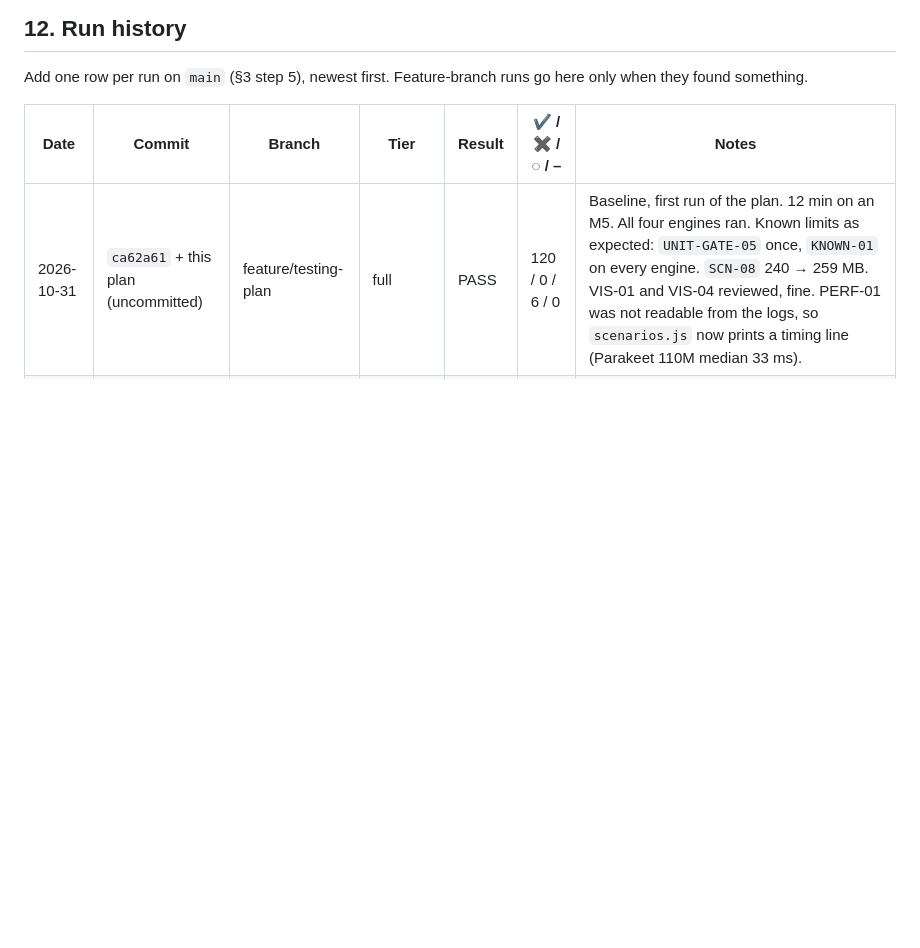
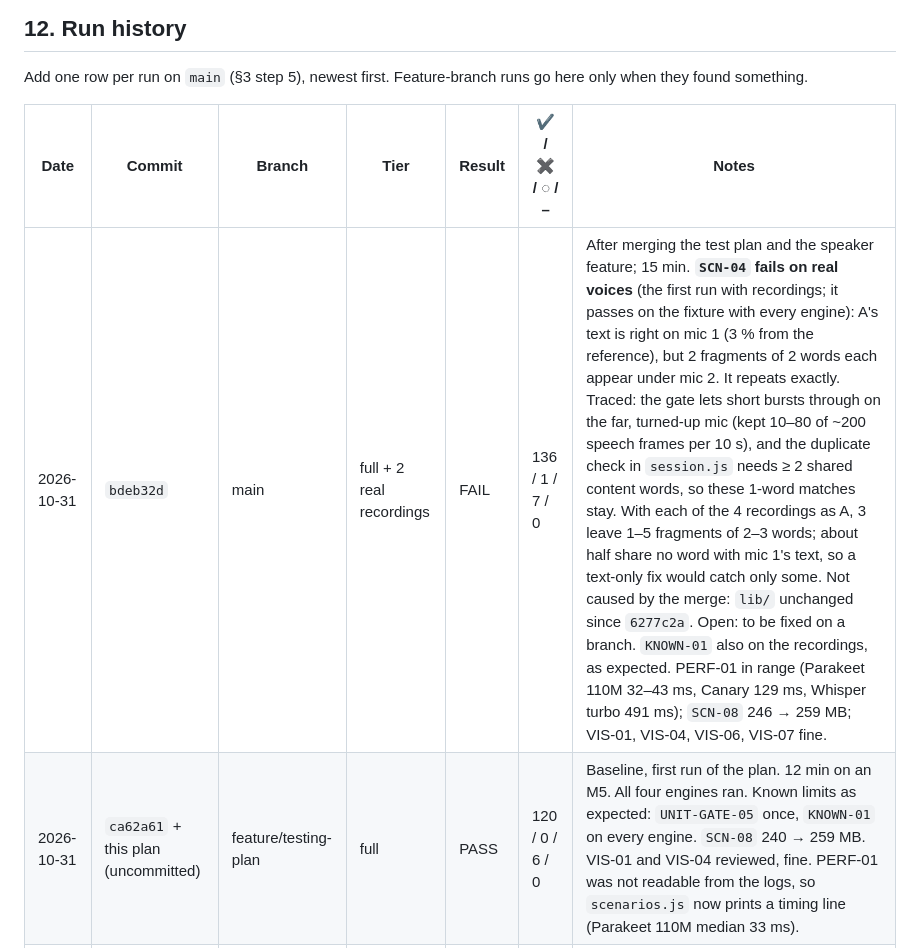
Before and after one commit to Denis-Feier/local-word-transcriptor, a Markdown page: TESTING.md, the part around the change. Rendered like a GitHub page; blank space fills up the shorter version.

Commit message:
Record the first full run on main with real recordings
136 passed, 1 failed (SCN-04 on real voices: short fragments of one
person's speech leak onto a far, turned-up mic; traced to the gate and the
duplicate check, not to the merge), 7 known limits.

Co-Authored-By: Claude Opus 5.5 <noreply@anthropic.com>

```diff
--- a/TESTING.md
+++ b/TESTING.md
@@ -475,6 +475,7 @@ Add one row per run on `main` (§3 step 5), newest first. Feature-branch runs go
 
 | Date | Commit | Branch | Tier | Result | ✔ / ✖ / ◌ / – | Notes |
 |---|---|---|---|---|---|---|
+| 2026-10-31 | `bdeb32d` | main | full + 2 real recordings | FAIL | 136 / 1 / 7 / 0 | After merging the test plan and the speaker feature; 15 min. **`SCN-04` fails on real voices** (the first run with recordings; it passes on the fixture with every engine): A's text is right on mic 1 (3 % from the reference), but 2 fragments of 2 words each appear under mic 2. It repeats exactly. Traced: the gate lets short bursts through on the far, turned-up mic (kept 10–80 of ~200 speech frames per 10 s), and the duplicate check in `session.js` needs ≥ 2 shared content words, so these 1-word matches stay. With each of the 4 recordings as A, 3 leave 1–5 fragments of 2–3 words; about half share no word with mic 1's text, so a text-only fix would catch only some. Not caused by the merge: `lib/` unchanged since `6277c2a`. Open: to be fixed on a branch. `KNOWN-01` also on the recordings, as expected. PERF-01 in range (Parakeet 110M 32–43 ms, Canary 129 ms, Whisper turbo 491 ms); `SCN-08` 246 → 259 MB; VIS-01, VIS-04, VIS-06, VIS-07 fine. |
 | 2026-10-31 | `ca62a61` + this plan (uncommitted) | feature/testing-plan | full | PASS | 120 / 0 / 6 / 0 | Baseline, first run of the plan. 12 min on an M5. All four engines ran. Known limits as expected: `UNIT-GATE-05` once, `KNOWN-01` on every engine. `SCN-08` 240 → 259 MB. VIS-01 and VIS-04 reviewed, fine. PERF-01 was not readable from the logs, so `scenarios.js` now prints a timing line (Parakeet 110M median 33 ms). |
 | 2026-10-31 | `ca62a61` + this plan (uncommitted) | feature/testing-plan | standard | PASS | 94 / 0 / 2 / 0 | 3 min. |
 
```
